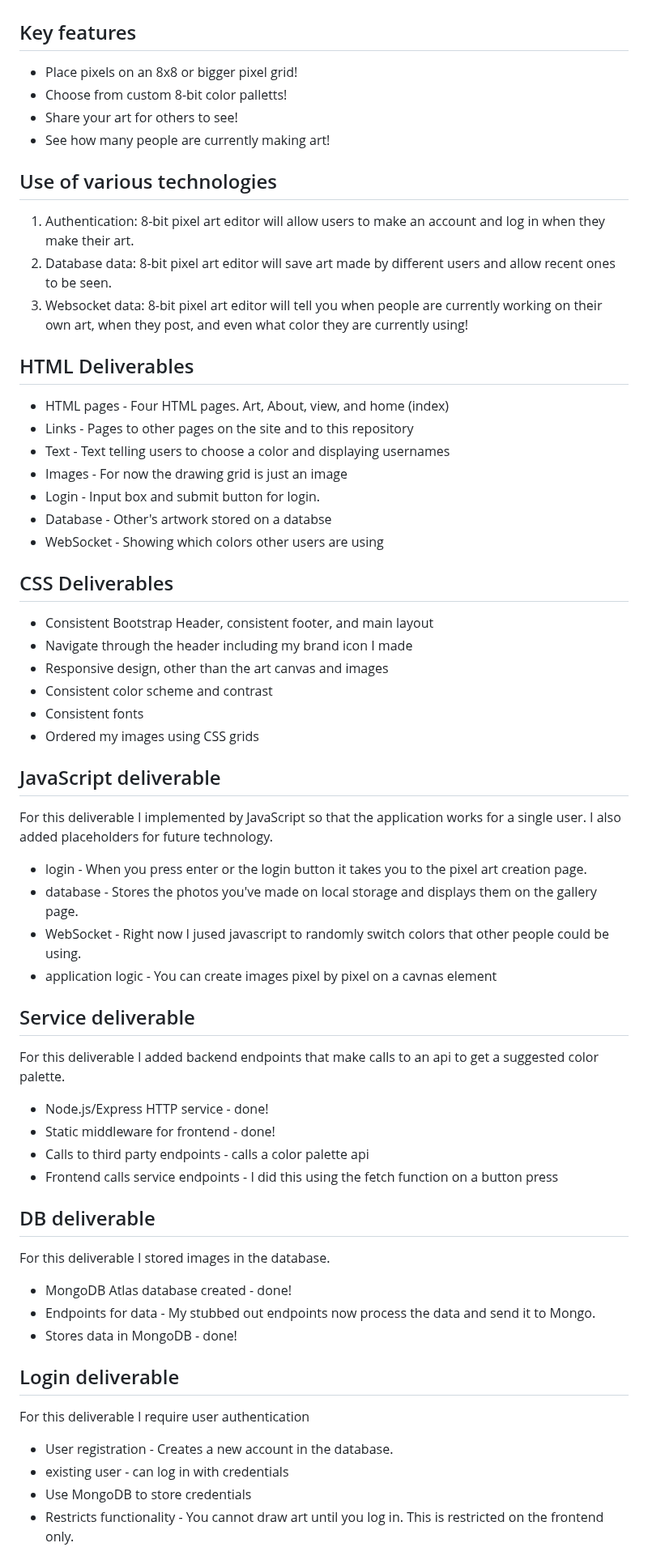
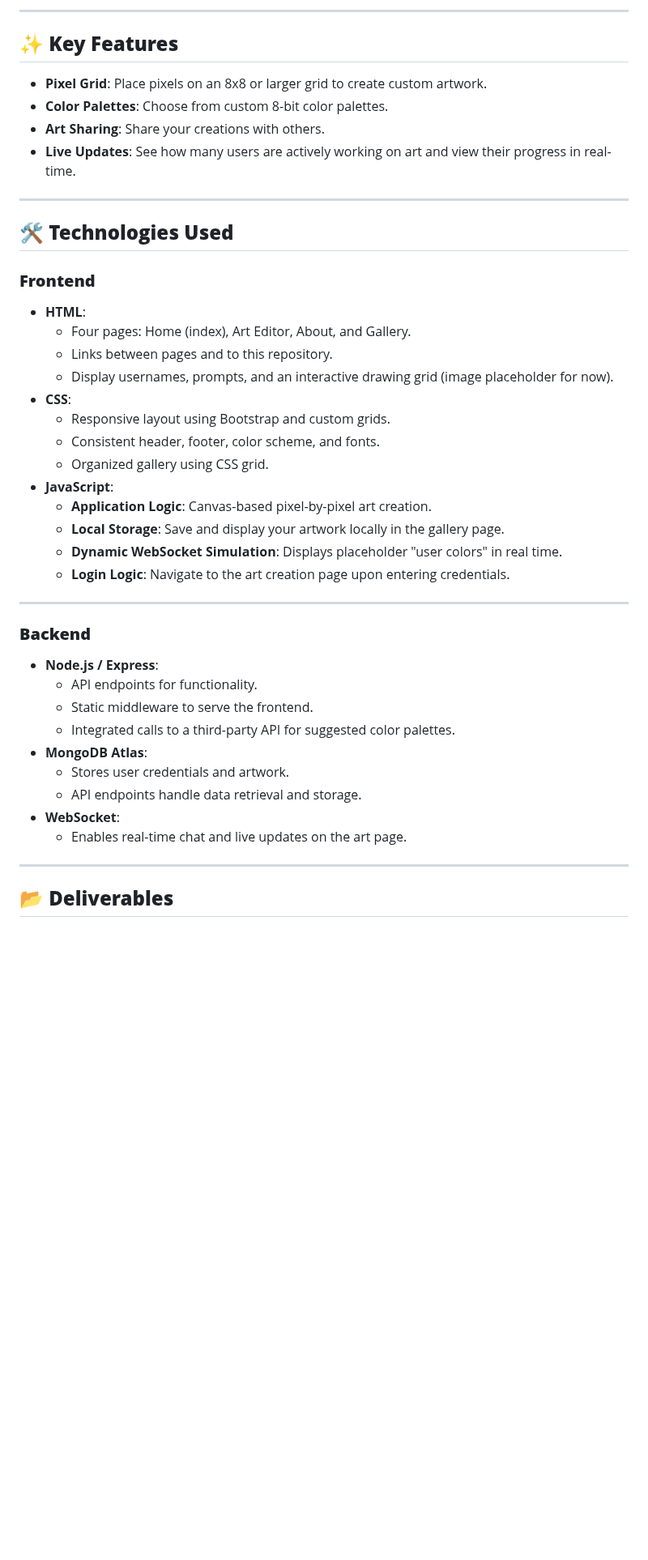
Before and after one commit to TylerJTimothy/PixelArtWebSite, a Markdown page: README.md, the part around one of its changes. Shown at 81% size. Rendered like a GitHub page; blank space fills up the shorter version.

```diff
--- a/README.md
+++ b/README.md
@@ -11,57 +12,45 @@ https://github.com/user-attachments/assets/8d5a3d69-4c1e-4fb0-83ea-b8096e0e1d55
 
+---
 
-## Key features
-- Place pixels on an 8x8 or bigger pixel grid!
-- Choose from custom 8-bit color palletts!
-- Share your art for others to see!
-- See how many people are currently making art!
-## Use of various technologies
-1. Authentication: 8-bit pixel art editor will allow users to make an account and log in when they make their art.
-2. Database data: 8-bit pixel art editor will save art made by different users and allow recent ones to be seen.
-3. Websocket data: 8-bit pixel art editor will tell you when people are currently working on their own art, when they post, and even what color they are currently using!
-## HTML Deliverables
-- HTML pages - Four HTML pages.  Art, About, view, and home (index)
-- Links - Pages to other pages on the site and to this repository
-- Text - Text telling users to choose a color and displaying usernames
-- Images - For now the drawing grid is just an image
-- Login - Input box and submit button for login.
-- Database - Other's artwork stored on a databse
-- WebSocket - Showing which colors other users are using
-## CSS Deliverables
-- Consistent Bootstrap Header, consistent footer, and main layout
-- Navigate through the header including my brand icon I made
-- Responsive design, other than the art canvas and images
-- Consistent color scheme and contrast
-- Consistent fonts
-- Ordered my images using CSS grids
-## JavaScript deliverable
-For this deliverable I implemented by JavaScript so that the application works for a single user. I also added placeholders for future technology.
+## ✨ **Key Features**
+- **Pixel Grid**: Place pixels on an 8x8 or larger grid to create custom artwork.
+- **Color Palettes**: Choose from custom 8-bit color palettes.
+- **Art Sharing**: Share your creations with others.
+- **Live Updates**: See how many users are actively working on art and view their progress in real-time.
 
-- login - When you press enter or the login button it takes you to the pixel art creation page.
-- database - Stores the photos you've made on local storage and displays them on the gallery page.
-- WebSocket - Right now I jused javascript to randomly switch colors that other people could be using.
-- application logic - You can create images pixel by pixel on a cavnas element
+---
 
-## Service deliverable
-For this deliverable I added backend endpoints that make calls to an api to get a suggested color palette.
+## 🛠️ **Technologies Used**
 
-- Node.js/Express HTTP service - done!
-- Static middleware for frontend - done!
-- Calls to third party endpoints - calls a color palette api
-- Frontend calls service endpoints - I did this using the fetch function on a button press
+### **Frontend**
+- **HTML**:
+   - Four pages: Home (index), Art Editor, About, and Gallery.
+   - Links between pages and to this repository.
+   - Display usernames, prompts, and an interactive drawing grid (image placeholder for now).
+- **CSS**:
+   - Responsive layout using Bootstrap and custom grids.
+   - Consistent header, footer, color scheme, and fonts.
+   - Organized gallery using CSS grid.
+- **JavaScript**:
+   - **Application Logic**: Canvas-based pixel-by-pixel art creation.
+   - **Local Storage**: Save and display your artwork locally in the gallery page.
+   - **Dynamic WebSocket Simulation**: Displays placeholder "user colors" in real time.
+   - **Login Logic**: Navigate to the art creation page upon entering credentials.
 
-## DB deliverable
-For this deliverable I stored images in the database.
+---
 
-- MongoDB Atlas database created - done!
-- Endpoints for data - My stubbed out endpoints now process the data and send it to Mongo.
-- Stores data in MongoDB - done!
+### **Backend**
+- **Node.js / Express**:
+   - API endpoints for functionality.
+   - Static middleware to serve the frontend.
+   - Integrated calls to a third-party API for suggested color palettes.
+- **MongoDB Atlas**:
+   - Stores user credentials and artwork.
+   - API endpoints handle data retrieval and storage.
+- **WebSocket**:
+   - Enables real-time chat and live updates on the art page.
 
-## Login deliverable
-For this deliverable I require user authentication
+---
 
-- User registration - Creates a new account in the database.
-- existing user - can log in with credentials
-- Use MongoDB to store credentials
-- Restricts functionality - You cannot draw art until you log in. This is restricted on the frontend only.
+## 📂 **Deliverables**
 
```
Also changed, not shown: other parts of README.md (+52 -11 lines).
